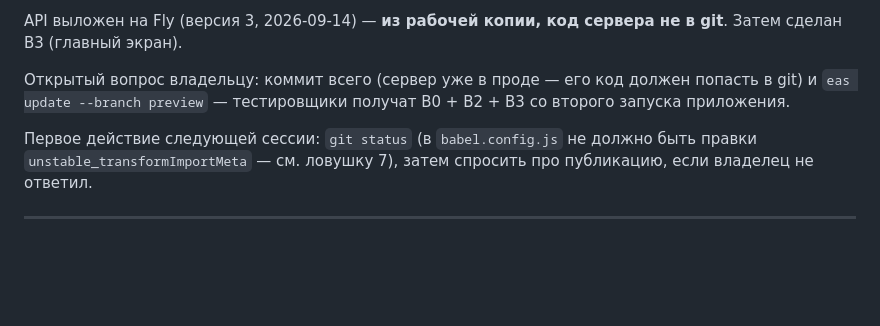
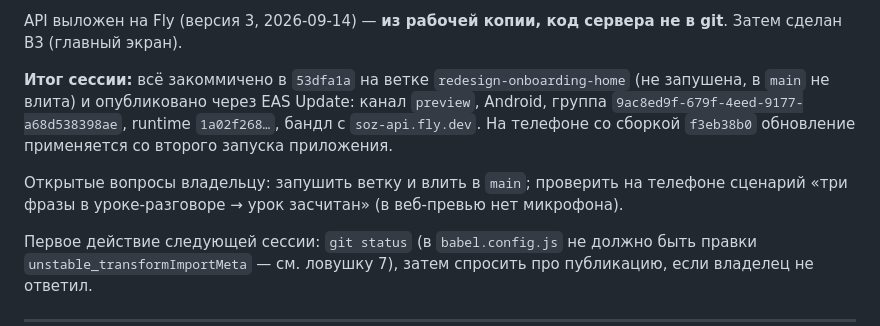
Before and after one commit to ramingit97/soz, a Markdown page: context/SESSION-2026-09-14-handoff.md, the part around the change. Rendered like a GitHub page; blank space fills up the shorter version.

```diff
--- a/context/SESSION-2026-09-14-handoff.md
+++ b/context/SESSION-2026-09-14-handoff.md
@@ -20,9 +20,15 @@
 API выложен на Fly (версия 3, 2026-09-14) — **из рабочей копии, код сервера не
 в git**. Затем сделан B3 (главный экран).
 
-Открытый вопрос владельцу: коммит всего (сервер уже в проде — его код должен
-попасть в git) и `eas update --branch preview` — тестировщики получат B0 + B2 +
-B3 со второго запуска приложения.
+**Итог сессии:** всё закоммичено в `53dfa1a` на ветке `redesign-onboarding-home`
+(не запушена, в `main` не влита) и опубликовано через EAS Update: канал `preview`,
+Android, группа `9ac8ed9f-679f-4eed-9177-a68d538398ae`, runtime `1a02f268…`,
+бандл с `soz-api.fly.dev`. На телефоне со сборкой `f3eb38b0` обновление
+применяется со второго запуска приложения.
+
+Открытые вопросы владельцу: запушить ветку и влить в `main`; проверить на
+телефоне сценарий «три фразы в уроке-разговоре → урок засчитан» (в веб-превью нет
+микрофона).
 
 Первое действие следующей сессии: `git status` (в `babel.config.js` не должно
 быть правки `unstable_transformImportMeta` — см. ловушку 7), затем спросить про
```
Also changed, not shown: context/PLAN-REDESIGN-2026-09-13.md (+3 -3 lines), context/STATUS.md (+4 -2 lines).
